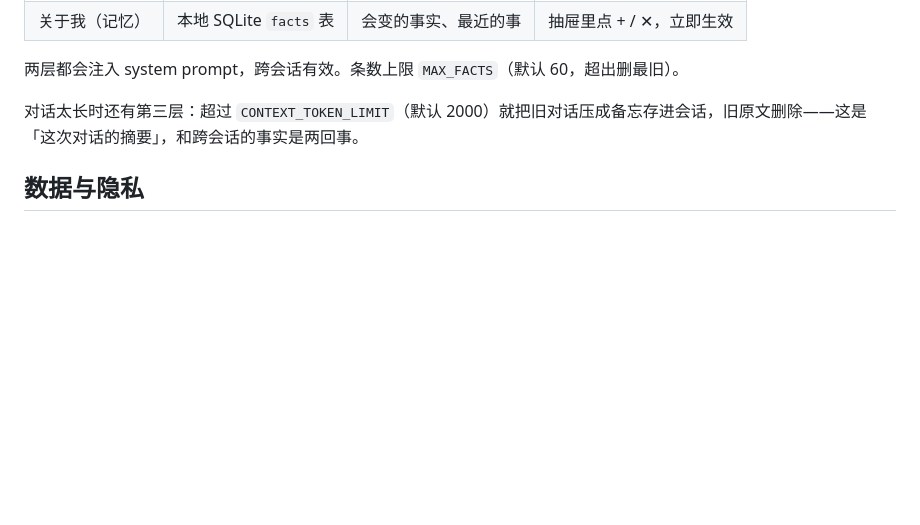
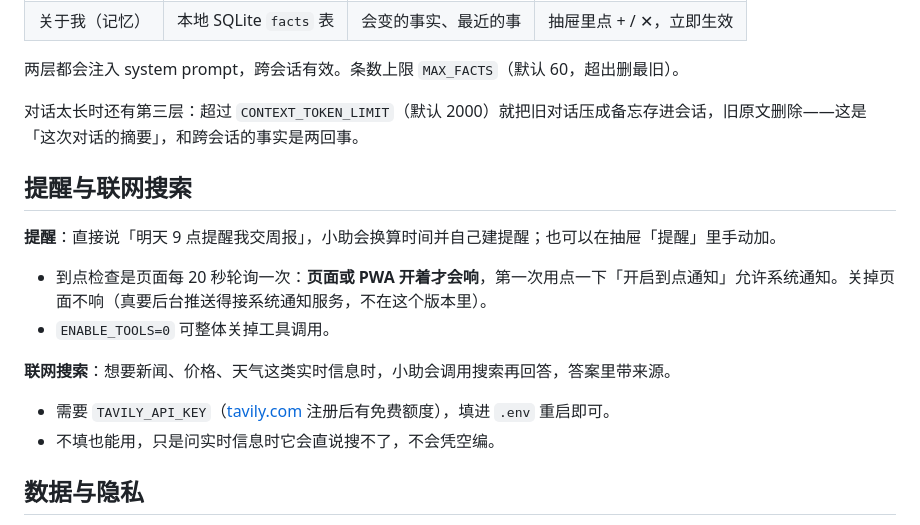
Before and after one commit to rchau8502/lazy-assistant, a Markdown page: README.md, the part around one of its changes. Drawn GitHub-style; blank space fills up the shorter version.

```diff
--- a/README.md
+++ b/README.md
@@ -63,6 +63,18 @@ curl http://127.0.0.1:11434/v1/models
 
 对话太长时还有第三层：超过 `CONTEXT_TOKEN_LIMIT`（默认 2000）就把旧对话压成备忘存进会话，旧原文删除——这是「这次对话的摘要」，和跨会话的事实是两回事。
 
+## 提醒与联网搜索
+
+**提醒**：直接说「明天 9 点提醒我交周报」，小助会换算时间并自己建提醒；也可以在抽屉「提醒」里手动加。
+
+- 到点检查是页面每 20 秒轮询一次：**页面或 PWA 开着才会响**，第一次用点一下「开启到点通知」允许系统通知。关掉页面不响（真要后台推送得接系统通知服务，不在这个版本里）。
+- `ENABLE_TOOLS=0` 可整体关掉工具调用。
+
+**联网搜索**：想要新闻、价格、天气这类实时信息时，小助会调用搜索再回答，答案里带来源。
+
+- 需要 `TAVILY_API_KEY`（[tavily.com](https://tavily.com) 注册后有免费额度），填进 `.env` 重启即可。
+- 不填也能用，只是问实时信息时它会直说搜不了，不会凭空编。
+
 ## 数据与隐私
 
 - 所有对话、备忘、记忆都在本地 `data/chatbot.db`（SQLite 单文件），不上传任何服务器。
```
Also changed, not shown: other parts of README.md (+14 -10 lines), prompts/system.md (+6 -0 lines), docs/preview-reminders.png (added), 5 other files.
